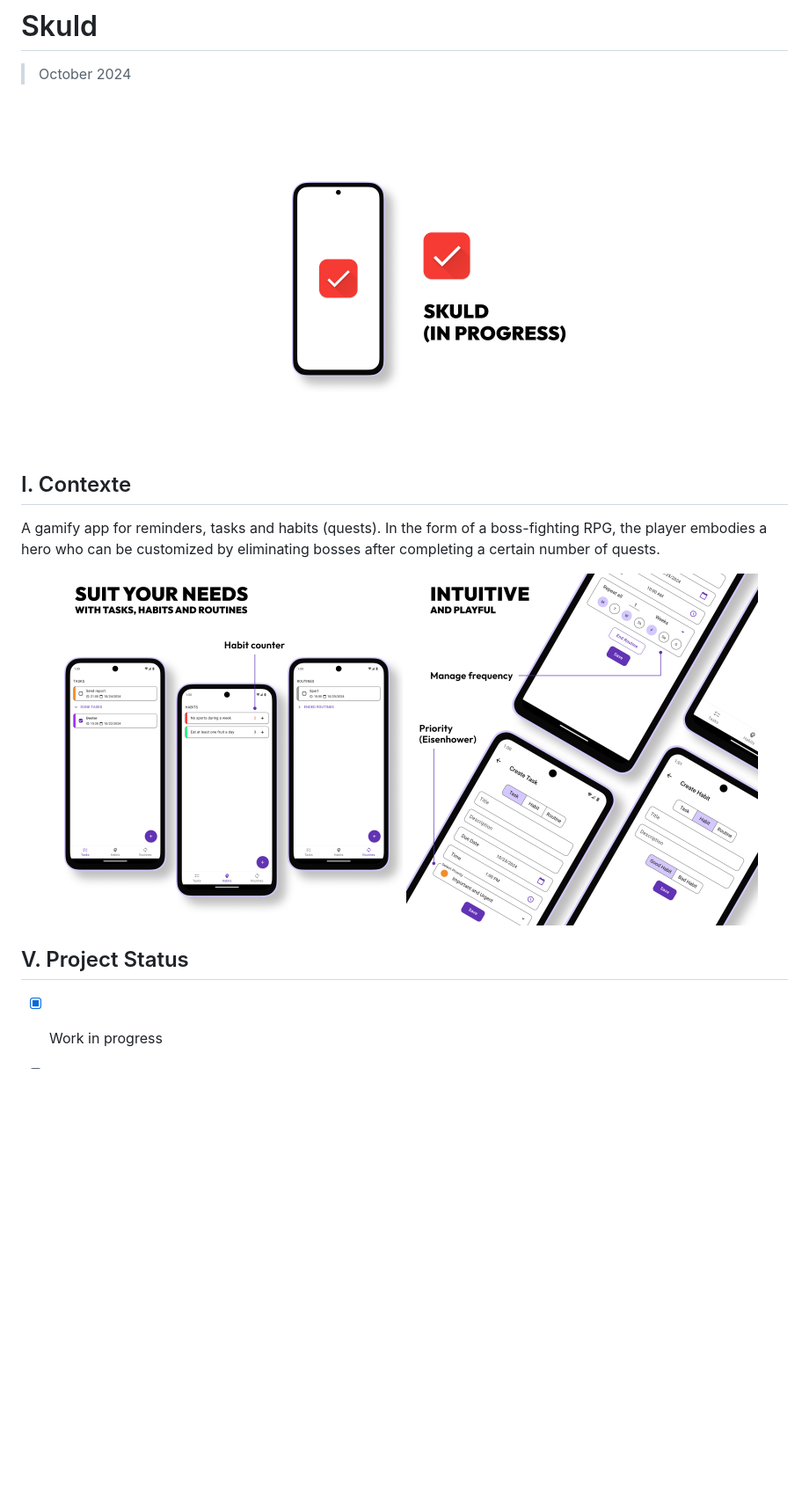
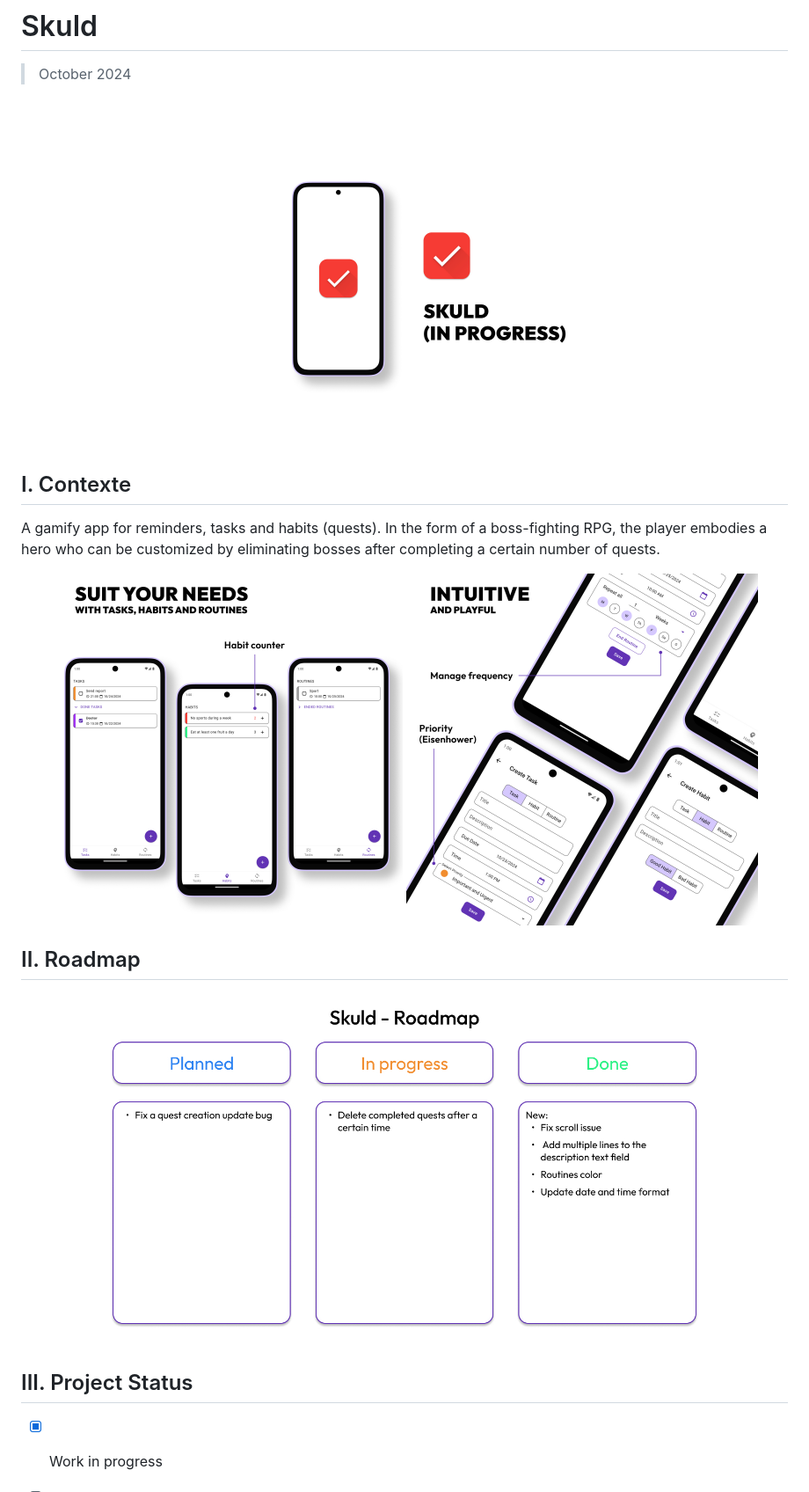
Before and after one commit to Quedow/skuld, a Markdown page: README.md, the part around the change printed below. Shown: that part at 88% size. Drawn GitHub-style; pictures changed too: assets/readme/Skuld_Roadmap.jpg (added); blank space fills up the shorter version.

Commit message:
feat: add app roadmap

```diff
--- a/README.md
+++ b/README.md
@@ -17,6 +17,12 @@ A gamify app for reminders, tasks and habits (quests). In the form of a boss-fig
 </p>
 
-## V. Project Status
+## II. Roadmap
+
+<p align="center">
+  <img width="720" alt="Roadmap" src="assets/readme/Skuld_Roadmap.jpg">
+</p>
+
+## III. Project Status
 
 - [X] Work in progress
 - [ ] Work completed
```
Also changed, not shown: other parts of README.md (+3 -3 lines), assets/readme/Page 1.jpg (renamed from assets/Page 1.jpg), assets/readme/Page 2.jpg (renamed from assets/Page 2.jpg), assets/readme/Page 3.jpg (renamed from assets/Page 3.jpg).
